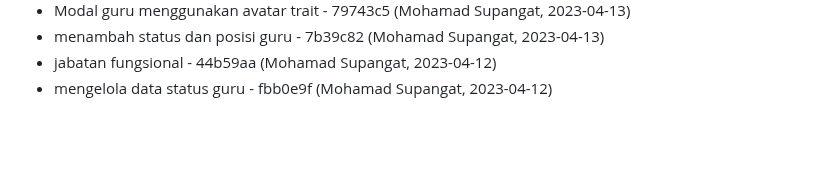
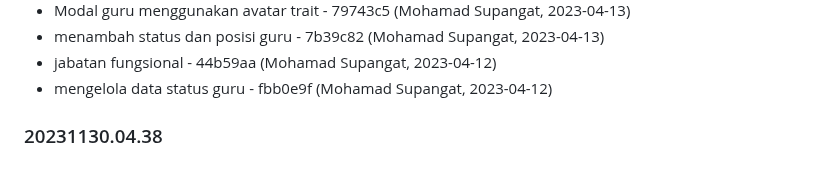
Before and after one commit to aurakomputer/sekolahku, a Markdown page: CHANGELOG.md, the part around the change. GitHub-like rendering; blank space fills up the shorter version.

Commit message:
Changelog Version: 20231130.04.38

```diff
--- a/CHANGELOG.md
+++ b/CHANGELOG.md
@@ -447,3 +447,6 @@
 - menambah status dan posisi guru - 7b39c82 (Mohamad Supangat, 2023-04-13)
 - jabatan fungsional - 44b59aa (Mohamad Supangat, 2023-04-12)
 - mengelola data status guru - fbb0e9f (Mohamad Supangat, 2023-04-12)
+
+
+### 20231130.04.38
```
